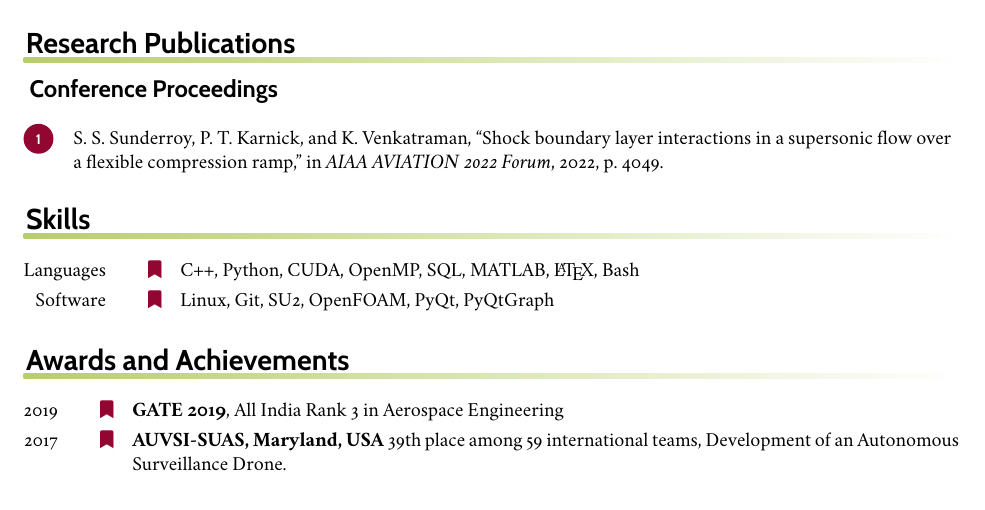
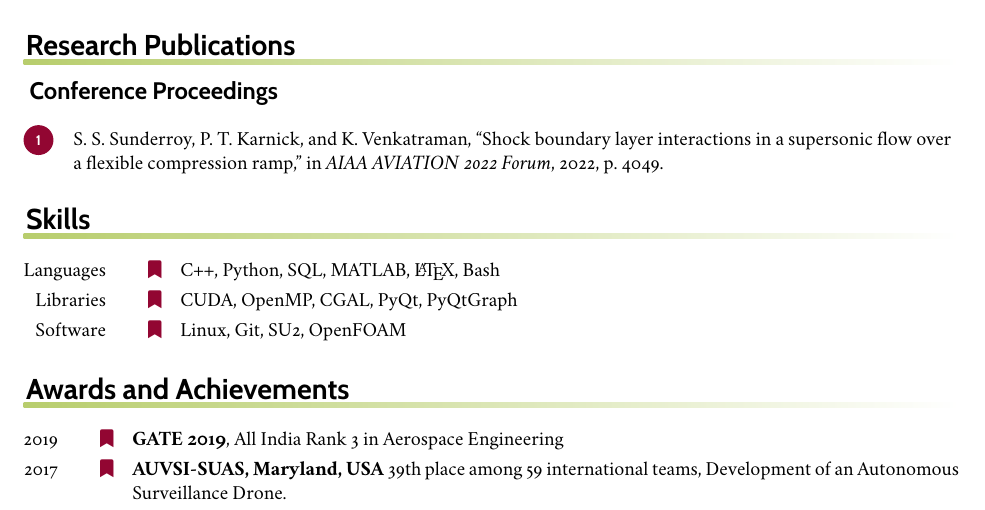
Before and after one commit to sangeetsourav/resume, a LaTeX CV (Sangeet_Sunderroy_Resume.tex, which reads skills.tex): part of the page, cut so that both start at the same text. Compiled offline with XeLaTeX.

Commit message:
created libraries section in skills
- added CGAL

```diff
--- a/skills.tex
+++ b/skills.tex
@@ -1,9 +1,10 @@
 %!TEX encoding = UTF8
 %!TEX root =cv-llt.tex
 \begin{rubric}{Skills}
-% \noentry{2014 -- 2015}
 \entry*[Languages]
-	C++, Python, CUDA, OpenMP, SQL, MATLAB, \LaTeX, Bash
+	C++, Python, SQL, MATLAB, \LaTeX, Bash
+\entry*[Libraries]
+	CUDA, OpenMP, CGAL, PyQt, PyQtGraph
 \entry*[Software]
-        Linux, Git, SU2, OpenFOAM, PyQt, PyQtGraph
+        Linux, Git, SU2, OpenFOAM
 \end{rubric}
```
Also changed, not shown: Sangeet_Sunderroy_Resume.pdf.
